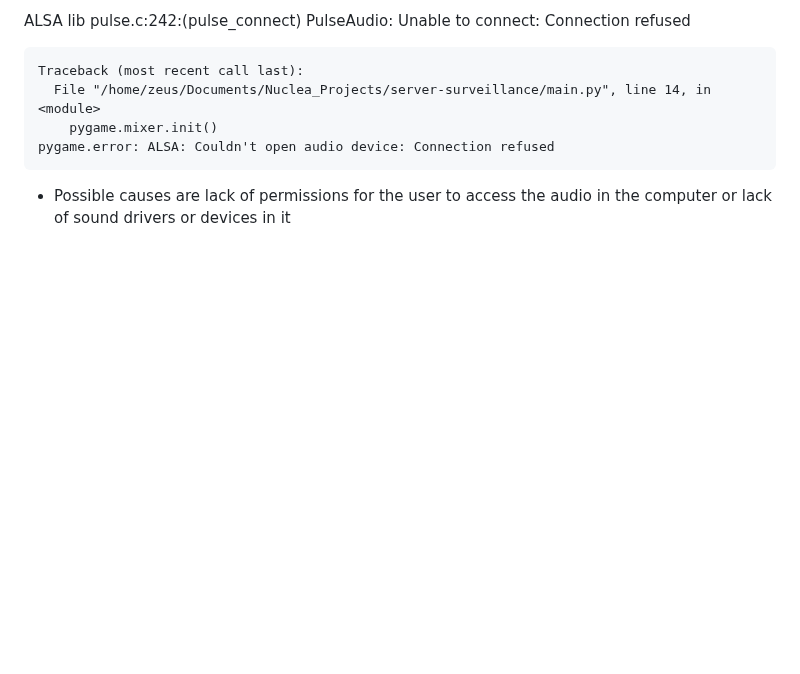
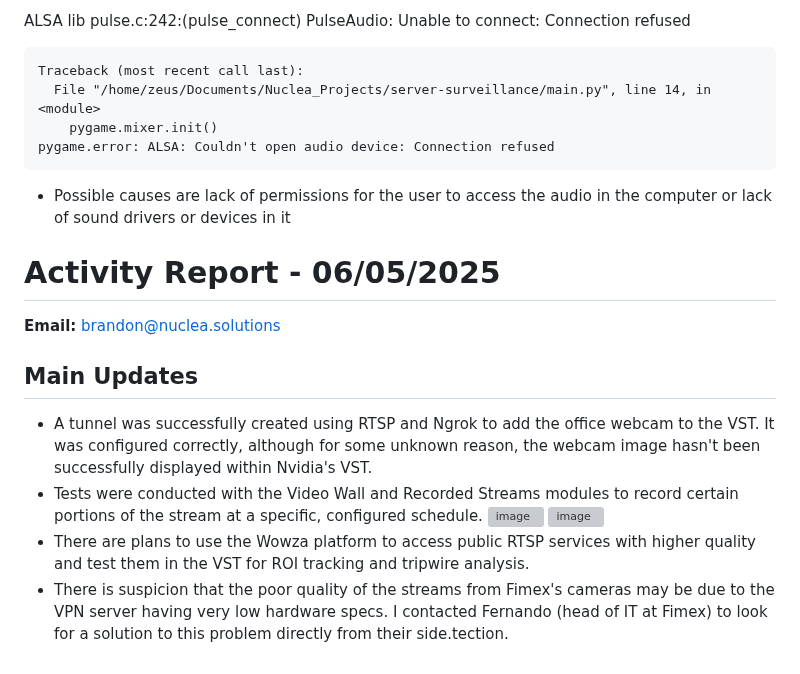
Before and after one commit to covenant-org/luminary, a Markdown page: isaac_sim_lab/reports_05_2025.md, the part around the change. GitHub-like rendering; blank space fills up the shorter version; grey boxes are pictures that could not be loaded.

Commit message:
Activity Report - 06/05/2025 - brandon@nuclea.solutions

````diff
--- a/isaac_sim_lab/reports_05_2025.md
+++ b/isaac_sim_lab/reports_05_2025.md
@@ -56,3 +56,15 @@ Traceback (most recent call last):
 pygame.error: ALSA: Couldn't open audio device: Connection refused
 ```
 - Possible causes are lack of permissions for the user to access the audio in the computer or lack of sound drivers or devices in it
+
+# Activity Report - 06/05/2025
+
+**Email:** brandon@nuclea.solutions
+
+## Main Updates
+- A tunnel was successfully created using RTSP and Ngrok to add the office webcam to the VST. It was configured correctly, although for some unknown reason, the webcam image hasn't been successfully displayed within Nvidia's VST.
+- Tests were conducted with the Video Wall and Recorded Streams modules to record certain portions of the stream at a specific, configured schedule.
+  ![image](https://github.com/user-attachments/assets/b94d2d02-5593-4c79-8494-13076f8bdb1c)
+  ![image](https://github.com/user-attachments/assets/d9771467-008e-4401-8588-bc900a65ca02)
+- There are plans to use the Wowza platform to access public RTSP services with higher quality and test them in the VST for ROI tracking and tripwire analysis.
+- There is suspicion that the poor quality of the streams from Fimex's cameras may be due to the VPN server having very low hardware specs. I contacted Fernando (head of IT at Fimex) to look for a solution to this problem directly from their side.tection.
````
